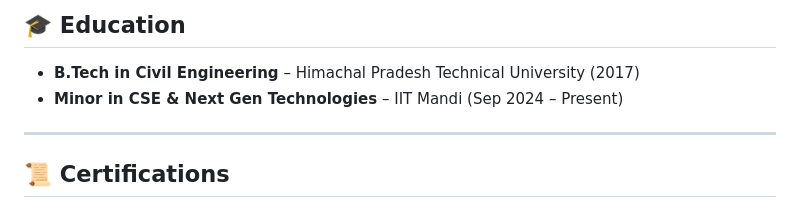
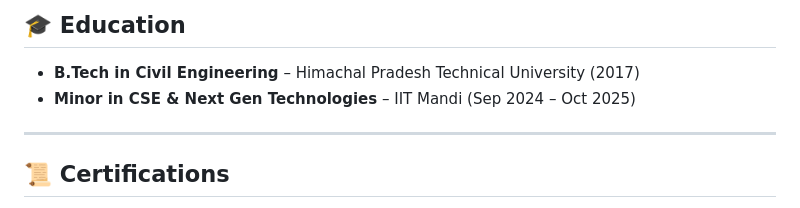
Before and after one commit to nitindhiman04/resume-site, a Markdown page: README.md, the part around the change. GitHub-like rendering.

```diff
--- a/README.md
+++ b/README.md
@@ -46,7 +46,7 @@ Lead Recruiter with over 4 years of experience in full-cycle recruitment across
 ## 🎓 Education
 
 - **B.Tech in Civil Engineering** – Himachal Pradesh Technical University (2017)
-- **Minor in CSE & Next Gen Technologies** – IIT Mandi (Sep 2024 – Present)
+- **Minor in CSE & Next Gen Technologies** – IIT Mandi (Sep 2024 – Oct 2025)
 
 ---
 
```
